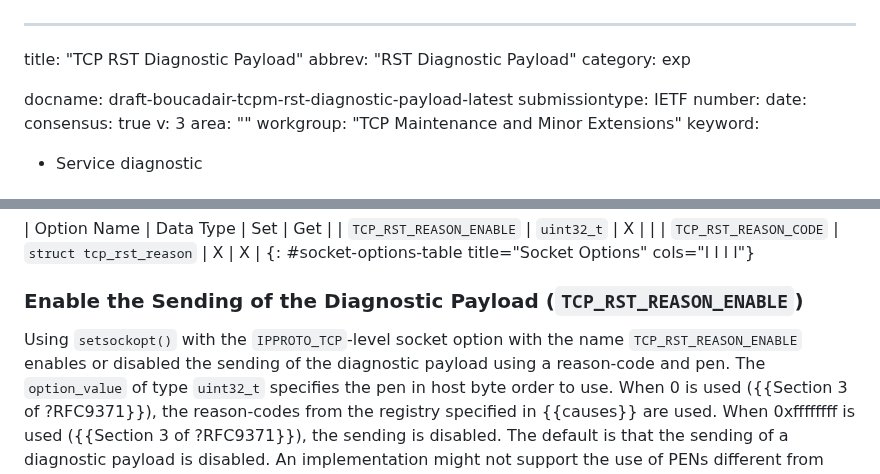
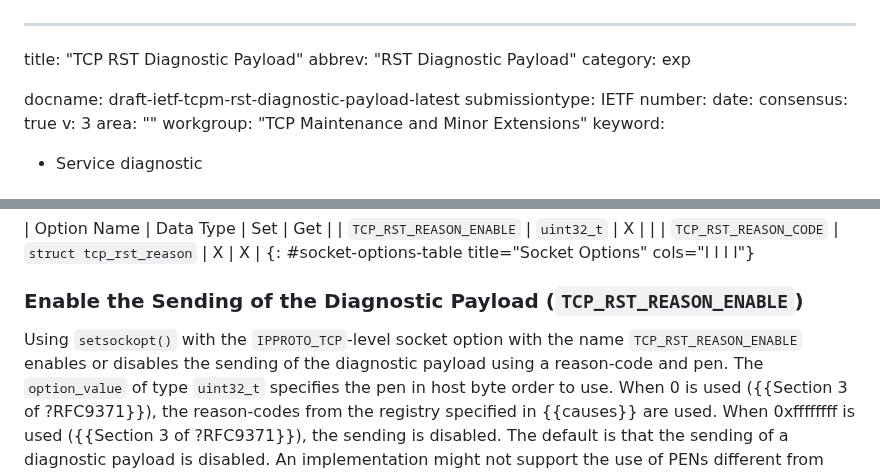
Before and after one commit to boucadair/draft-boucadair-tcpm-rst-diagnostic-payload, a Markdown page: draft-ietf-tcpm-rst-diagnostic-payload.md, 2 parts joined by grey strips. Drawn GitHub-style.

Commit message:
fix typo + rename file

```diff
--- a/draft-boucadair-tcpm-rst-diagnostic-payload.md
+++ b/draft-ietf-tcpm-rst-diagnostic-payload.md
@@ -3,7 +3,7 @@ title: "TCP RST Diagnostic Payload"
 abbrev: "RST Diagnostic Payload"
 category: exp
 
-docname: draft-boucadair-tcpm-rst-diagnostic-payload-latest
+docname: draft-ietf-tcpm-rst-diagnostic-payload-latest
 submissiontype: IETF
 number:
 date:
@@ -311,7 +311,7 @@ options defined in this section.
 ### Enable the Sending of the Diagnostic Payload (``TCP_RST_REASON_ENABLE``)
 
 Using ``setsockopt()`` with the ``IPPROTO_TCP``-level socket option with the
-name ``TCP_RST_REASON_ENABLE`` enables or disabled the sending of the
+name ``TCP_RST_REASON_ENABLE`` enables or disables the sending of the
 diagnostic payload using a reason-code and pen.
 The ``option_value`` of type ``uint32_t`` specifies the pen in host byte order
 to use.
```
